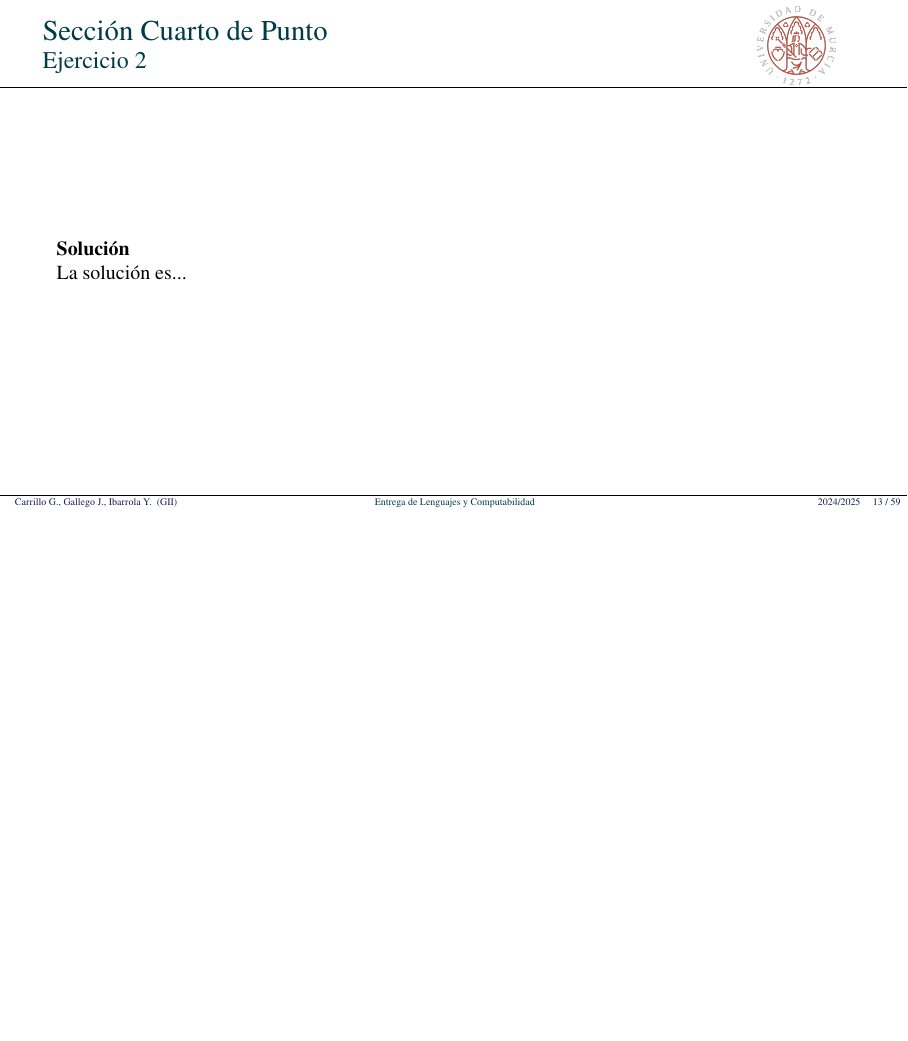
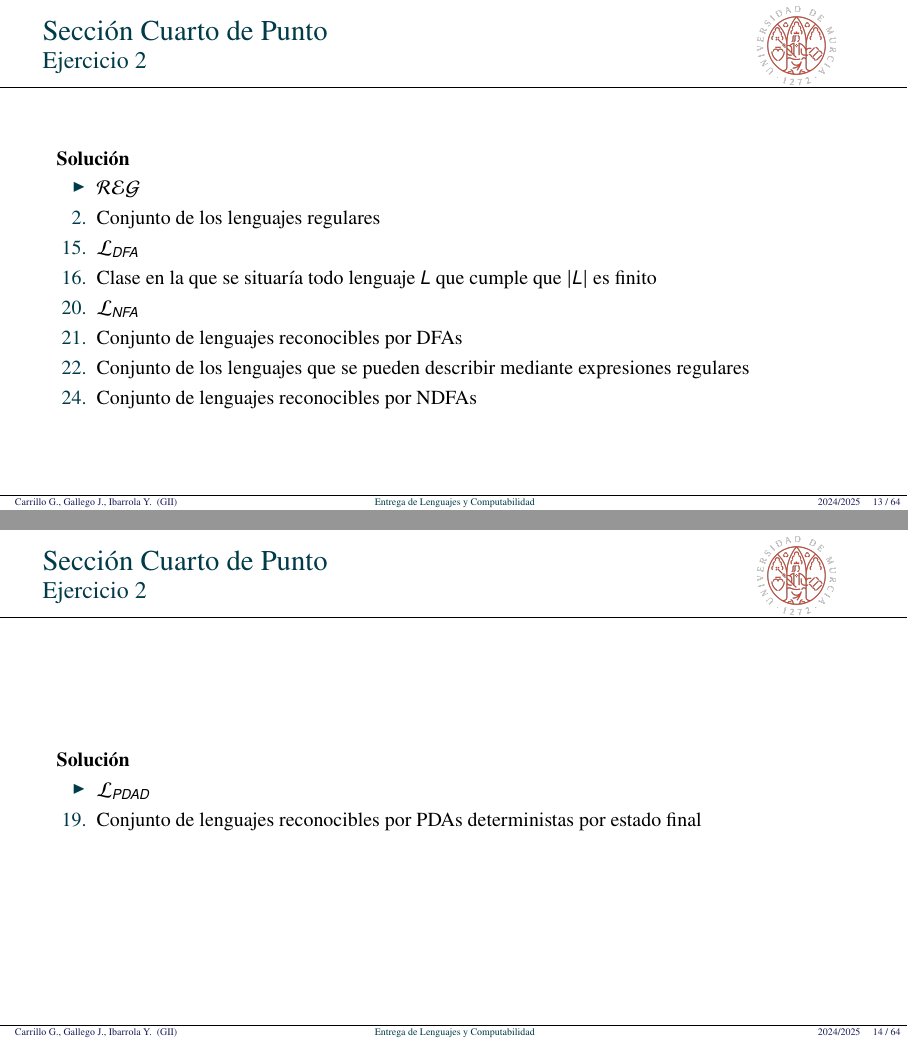
Before and after one commit to JuanDiegoGallego/MC_Tarea1, LaTeX slides (plantillaTAREA.tex): page 13 of 59 before the commit and pages 13 and 14 of 64 after it, the two joined at a grey line, the shorter picture padded with empty space. Compiled offline with pdfLaTeX.

Commit message:
Ejercicio 2 hasta RE

```diff
--- a/plantillaTAREA.tex
+++ b/plantillaTAREA.tex
@@ -258,4 +258,24 @@
 
 \begin{frame}{Sección Cuarto de Punto}{Ejercicio 2}
     \textbf{Solución}\\
-    La solución es...
+    \begin{itemize}
+        \item $\lreg$
+        \item[2.] Conjunto de los lenguajes regulares
+        \item[15.] $\ldfa$
+        \item[16.] Clase en la que se situaría todo lenguaje $L$ que cumple que $|L|$ es finito
+        \item[20.] $\lnfa$
+        \item[21.] Conjunto de lenguajes reconocibles por DFAs
+        \item[22.] Conjunto de los lenguajes que se pueden describir mediante expresiones regulares
+        \item[24.] Conjunto de lenguajes reconocibles por NDFAs
+    \end{itemize}
+\end{frame}
+
+%%%%%%%%%%%%%%%%%%%%%%%%%%%%%%%%%%
+
+\begin{frame}{Sección Cuarto de Punto}{Ejercicio 2}
+    \textbf{Solución}\\
+    \begin{itemize}
+        \item $\lpdad$
+        \item[19.] Conjunto de lenguajes reconocibles por PDAs deterministas por estado final
+    \end{itemize}
+\end{frame}
@@ -261,0 +290 @@
+        \item[8.] Conjunto de lenguajes reconocibles por PDAs no deterministas por pila vacía
@@ -261,0 +316,2 @@
+        \item[6.] Conjunto de los lenguajes Turing-reconocibles
+        \item[9.] Conjunto de los lenguajes recursivamente enumerables
```
Also changed, not shown: plantillaTAREA.tex (49 more changed lines).
